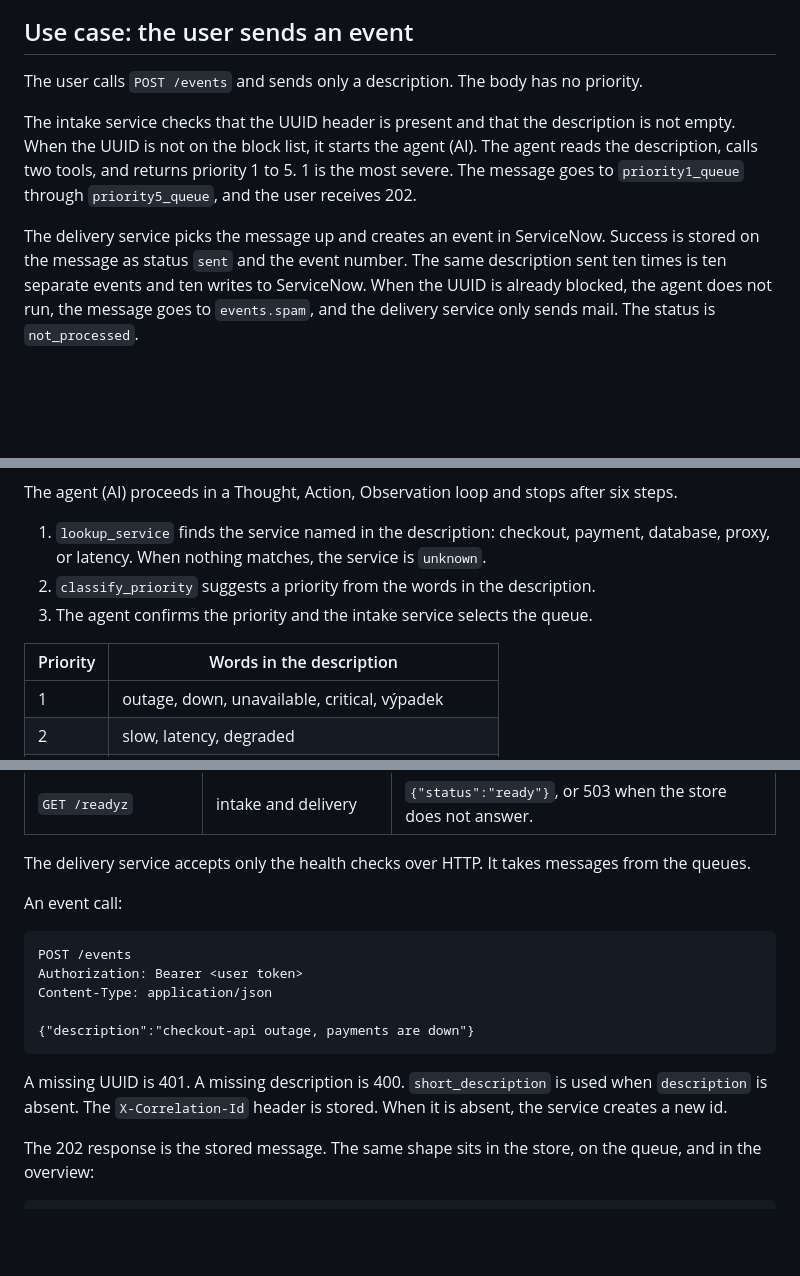
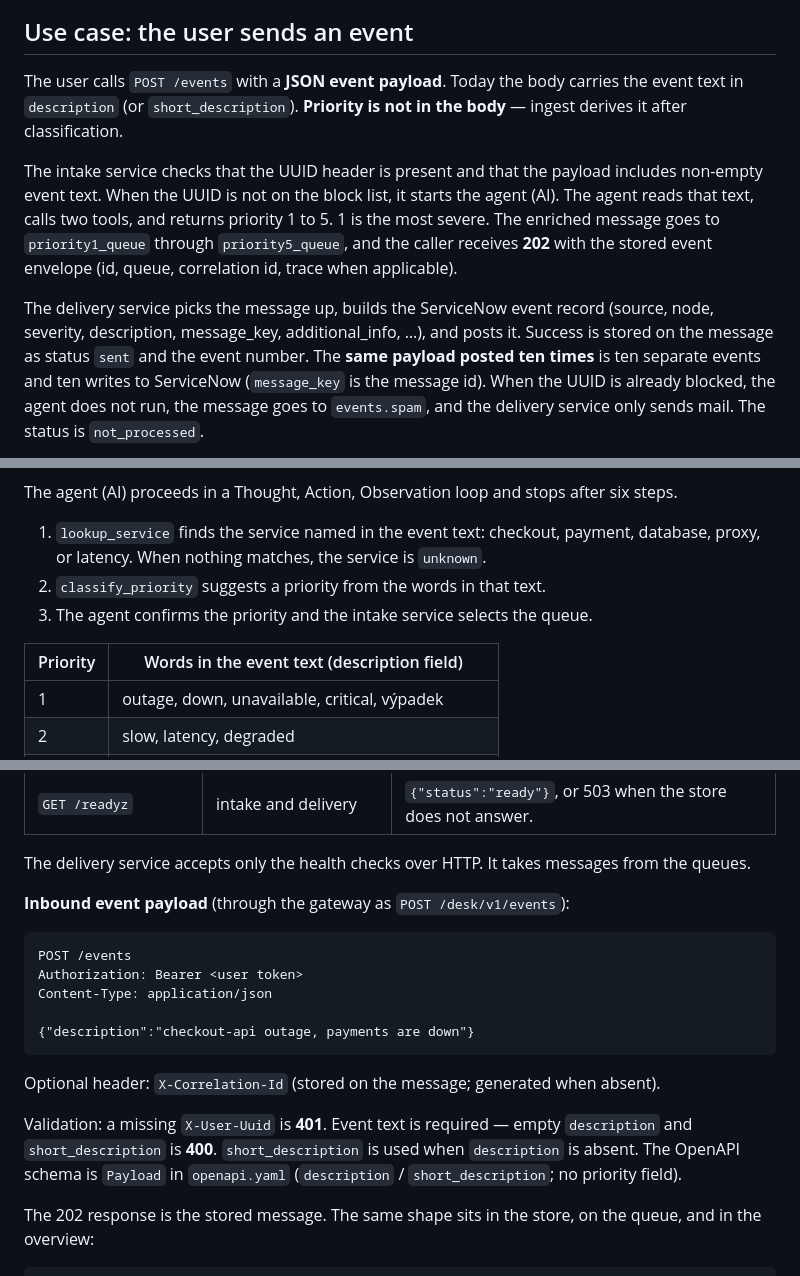
Before and after one commit to matpet00/Demo_project, a Markdown page: FLOW.md, 3 parts joined by grey strips. Rendered like a GitHub page; blank space fills up the shorter version.

Commit message:
Align FLOW.md with JSON event payload terminology.
Match README: inbound body, derived priority, ServiceNow field mapping, and message_key semantics.

Co-authored-by: Cursor <cursoragent@cursor.com>

````diff
--- a/FLOW.md
+++ b/FLOW.md
@@ -45,11 +45,11 @@ The screenshot shows the eight queues. Priority queues and `events.spam` have a
 
 ## Use case: the user sends an event
 
-The user calls `POST /events` and sends only a description. The body has no priority.
+The user calls `POST /events` with a **JSON event payload**. Today the body carries the event text in `description` (or `short_description`). **Priority is not in the body** — ingest derives it after classification.
 
-The intake service checks that the UUID header is present and that the description is not empty. When the UUID is not on the block list, it starts the agent (AI). The agent reads the description, calls two tools, and returns priority 1 to 5. 1 is the most severe. The message goes to `priority1_queue` through `priority5_queue`, and the user receives 202.
+The intake service checks that the UUID header is present and that the payload includes non-empty event text. When the UUID is not on the block list, it starts the agent (AI). The agent reads that text, calls two tools, and returns priority 1 to 5. 1 is the most severe. The enriched message goes to `priority1_queue` through `priority5_queue`, and the caller receives **202** with the stored event envelope (id, queue, correlation id, trace when applicable).
 
-The delivery service picks the message up and creates an event in ServiceNow. Success is stored on the message as status `sent` and the event number. The same description sent ten times is ten separate events and ten writes to ServiceNow. When the UUID is already blocked, the agent does not run, the message goes to `events.spam`, and the delivery service only sends mail. The status is `not_processed`.
+The delivery service picks the message up, builds the ServiceNow event record (source, node, severity, description, message_key, additional_info, …), and posts it. Success is stored on the message as status `sent` and the event number. The **same payload posted ten times** is ten separate events and ten writes to ServiceNow (`message_key` is the message id). When the UUID is already blocked, the agent does not run, the message goes to `events.spam`, and the delivery service only sends mail. The status is `not_processed`.
 
 ```mermaid
 flowchart TD
@@ -66,11 +66,11 @@ flowchart TD
 
 The agent (AI) proceeds in a Thought, Action, Observation loop and stops after six steps.
 
-1. `lookup_service` finds the service named in the description: checkout, payment, database, proxy, or latency. When nothing matches, the service is `unknown`.
-2. `classify_priority` suggests a priority from the words in the description.
+1. `lookup_service` finds the service named in the event text: checkout, payment, database, proxy, or latency. When nothing matches, the service is `unknown`.
+2. `classify_priority` suggests a priority from the words in that text.
 3. The agent confirms the priority and the intake service selects the queue.
 
-| Priority | Words in the description |
+| Priority | Words in the event text (description field) |
 | --- | --- |
 | 1 | outage, down, unavailable, critical, výpadek |
 | 2 | slow, latency, degraded |
@@ -163,7 +163,7 @@ The gateway protects `POST /events` and adds the name and UUID there. The other
 
 The delivery service accepts only the health checks over HTTP. It takes messages from the queues.
 
-An event call:
+**Inbound event payload** (through the gateway as `POST /desk/v1/events`):
 
 ```http
 POST /events
@@ -173,7 +173,9 @@ Content-Type: application/json
 {"description":"checkout-api outage, payments are down"}
 ```
 
-A missing UUID is 401. A missing description is 400. `short_description` is used when `description` is absent. The `X-Correlation-Id` header is stored. When it is absent, the service creates a new id.
+Optional header: `X-Correlation-Id` (stored on the message; generated when absent).
+
+Validation: a missing `X-User-Uuid` is **401**. Event text is required — empty `description` and `short_description` is **400**. `short_description` is used when `description` is absent. The OpenAPI schema is `Payload` in `openapi.yaml` (`description` / `short_description`; no priority field).
 
 The 202 response is the stored message. The same shape sits in the store, on the queue, and in the overview:
 
````
Also changed, not shown: other parts of FLOW.md (+6 -6 lines).
